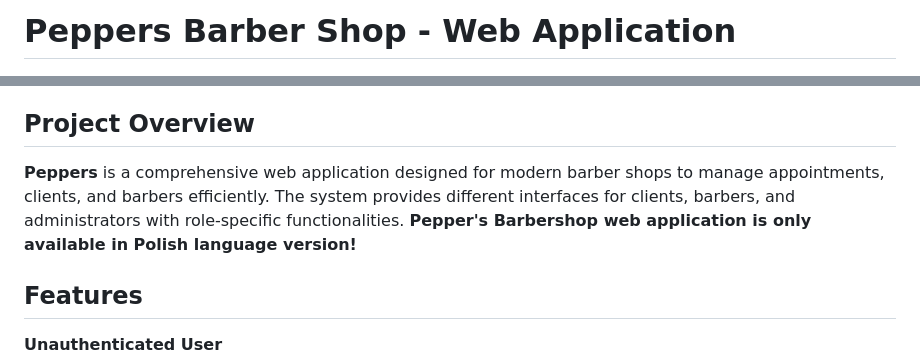
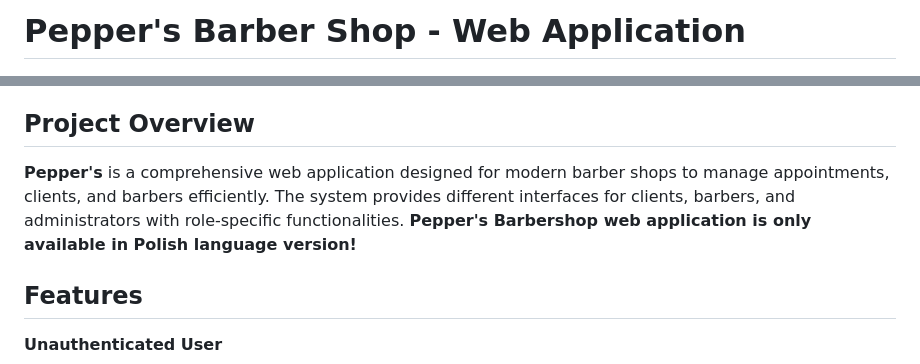
Before and after one commit to hadoyyo/Peppers-Barbershop-WebApp, a Markdown page: README.md, 2 parts joined by grey strips. Drawn GitHub-style.

```diff
--- a/README.md
+++ b/README.md
@@ -1,4 +1,4 @@
-# Peppers Barber Shop - Web Application
+# Pepper's Barber Shop - Web Application
 
 ![Peppers Barber Shop](./peppers/img/logo.png)
 
@@ -12,7 +12,7 @@
 - 📸 [Screenshots](#screenshots)
 
 ## Project Overview
-**Peppers** is a comprehensive web application designed for modern barber shops to manage appointments, clients, and barbers efficiently. The system provides different interfaces for clients, barbers, and administrators with role-specific functionalities. **Pepper's Barbershop web application is only available in Polish language version!**
+**Pepper's** is a comprehensive web application designed for modern barber shops to manage appointments, clients, and barbers efficiently. The system provides different interfaces for clients, barbers, and administrators with role-specific functionalities. **Pepper's Barbershop web application is only available in Polish language version!**
 
 ## Features
 
```
